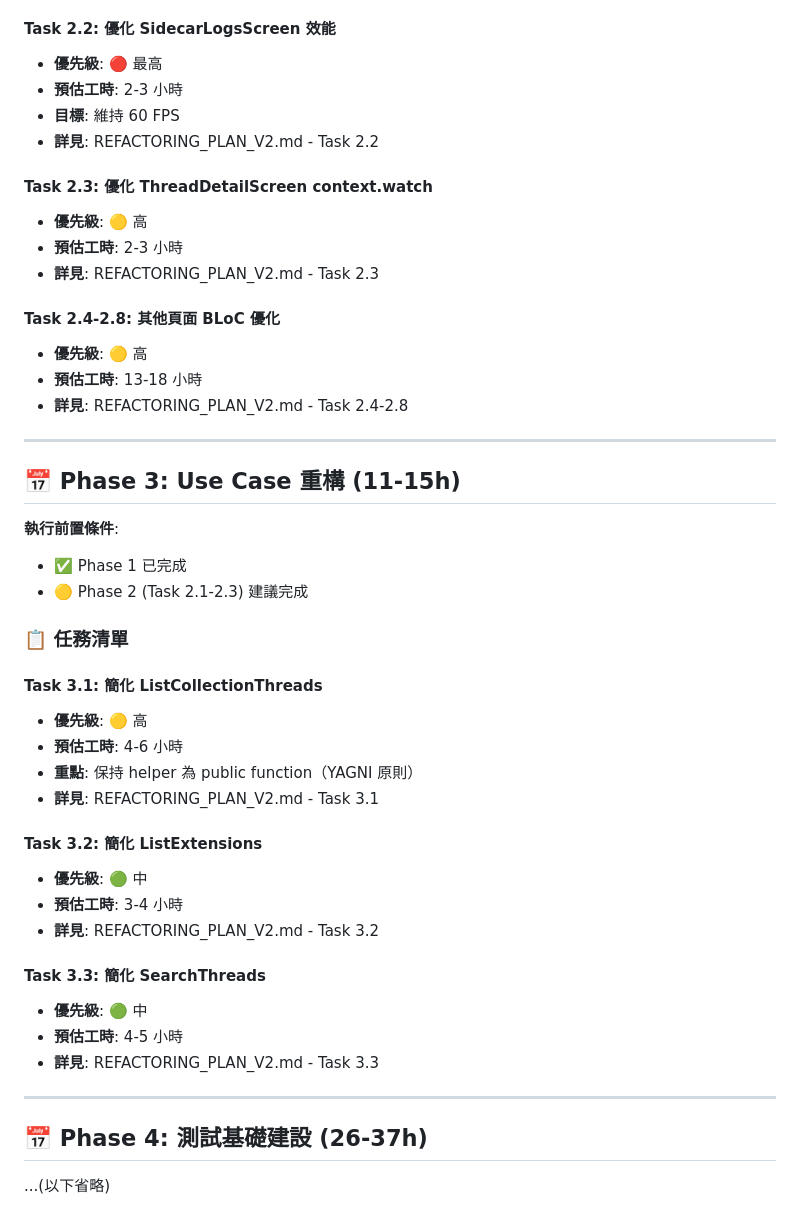
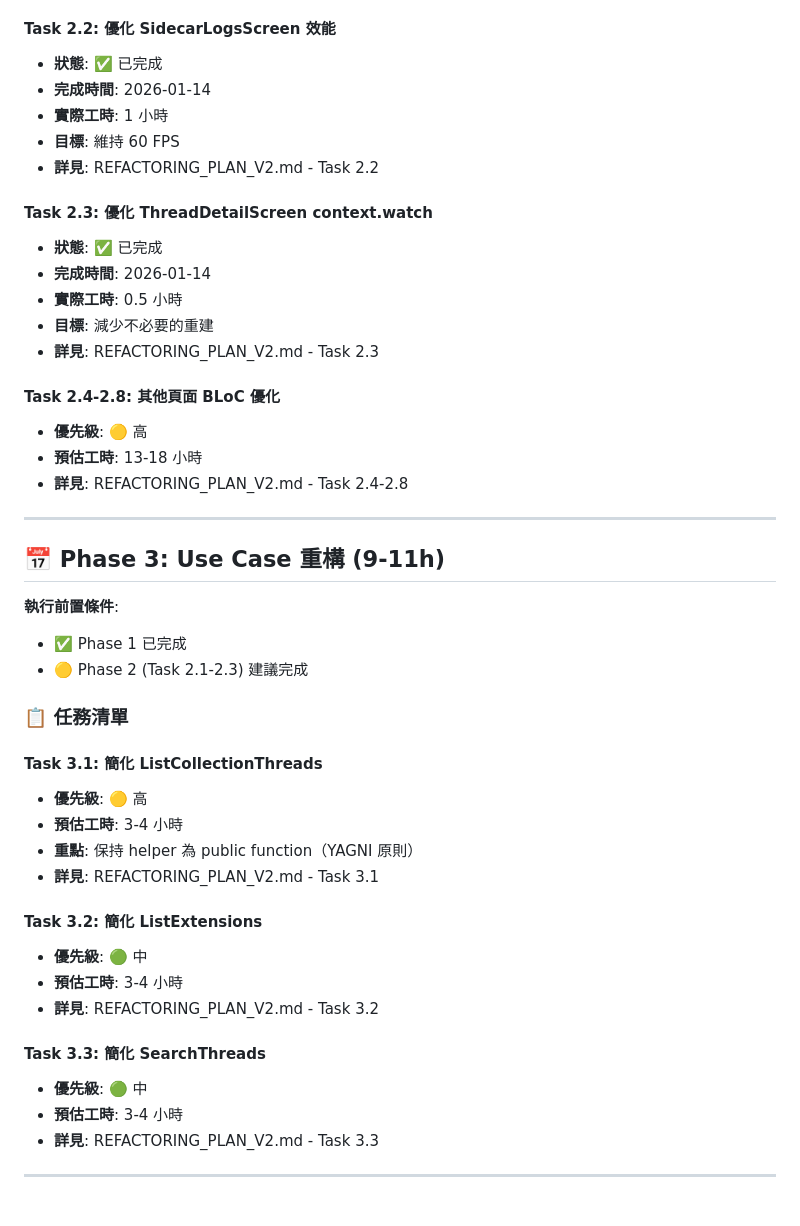
Before and after one commit to twkevinzhang/news_hub, a Markdown page: WORK_SCHEDULE.md, the part around one of its changes. GitHub-like rendering.

```diff
--- a/WORK_SCHEDULE.md
+++ b/WORK_SCHEDULE.md
@@ -125,15 +124,18 @@ _無_
 
 #### Task 2.2: 優化 SidecarLogsScreen 效能
 
-- **優先級**: 🔴 最高
-- **預估工時**: 2-3 小時
+- **狀態**: ✅ 已完成
+- **完成時間**: 2026-01-14
+- **實際工時**: 1 小時
 - **目標**: 維持 60 FPS
 - **詳見**: REFACTORING_PLAN_V2.md - Task 2.2
 
 #### Task 2.3: 優化 ThreadDetailScreen context.watch
 
-- **優先級**: 🟡 高
-- **預估工時**: 2-3 小時
+- **狀態**: ✅ 已完成
+- **完成時間**: 2026-01-14
+- **實際工時**: 0.5 小時
+- **目標**: 減少不必要的重建
 - **詳見**: REFACTORING_PLAN_V2.md - Task 2.3
 
 #### Task 2.4-2.8: 其他頁面 BLoC 優化
@@ -144,7 +146,7 @@ _無_
 
 ---
 
-## 📅 Phase 3: Use Case 重構 (11-15h)
+## 📅 Phase 3: Use Case 重構 (9-11h)
 
 **執行前置條件**:
 
@@ -156,7 +158,7 @@ _無_
 #### Task 3.1: 簡化 ListCollectionThreads
 
 - **優先級**: 🟡 高
-- **預估工時**: 4-6 小時
+- **預估工時**: 3-4 小時
 - **重點**: 保持 helper 為 public function（YAGNI 原則）
 - **詳見**: REFACTORING_PLAN_V2.md - Task 3.1
 
@@ -169,11 +171,7 @@ _無_
 #### Task 3.3: 簡化 SearchThreads
 
 - **優先級**: 🟢 中
-- **預估工時**: 4-5 小時
+- **預估工時**: 3-4 小時
 - **詳見**: REFACTORING_PLAN_V2.md - Task 3.3
 
 ---
-
-## 📅 Phase 4: 測試基礎建設 (26-37h)
-
-...(以下省略)
```
Also changed, not shown: other parts of WORK_SCHEDULE.md (+41 -42 lines).
